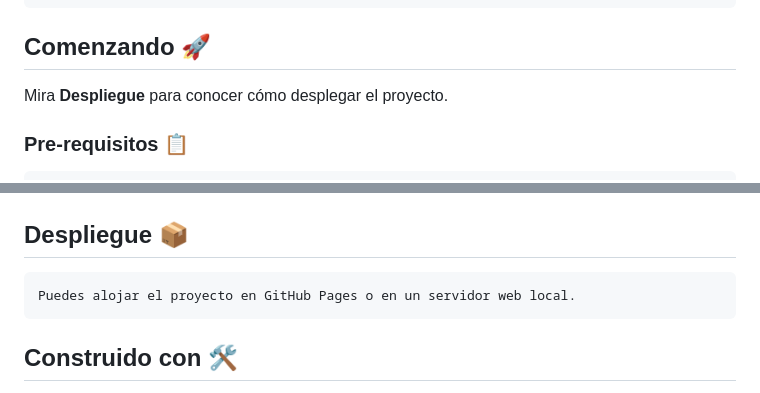
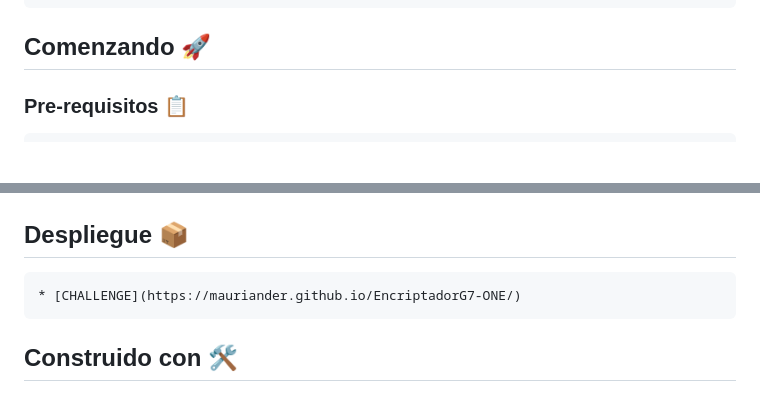
Before and after one commit to mauriander/EncriptadorG7-ONE, a Markdown page: README.md, 2 parts joined by grey strips. GitHub-like rendering; blank space fills up the shorter version.

Commit message:
ADD deploy githubpages

````diff
--- a/README.md
+++ b/README.md
@@ -38,8 +38,6 @@ Funcionalidades
 
 ## Comenzando 🚀
 
-Mira **Despliegue** para conocer cómo desplegar el proyecto.
-
 ### Pre-requisitos 📋
 ```
 - Conexión a internet
@@ -70,7 +68,7 @@ Prueba la encriptación y desencriptación ingresando texto en el campo de entra
 ## Despliegue 📦
 
 ```
-Puedes alojar el proyecto en GitHub Pages o en un servidor web local.
+* [CHALLENGE](https://mauriander.github.io/EncriptadorG7-ONE/)
 ```
 
 ## Construido con 🛠️
````
Also changed, not shown: other parts of README.md (+1 -1 lines).
